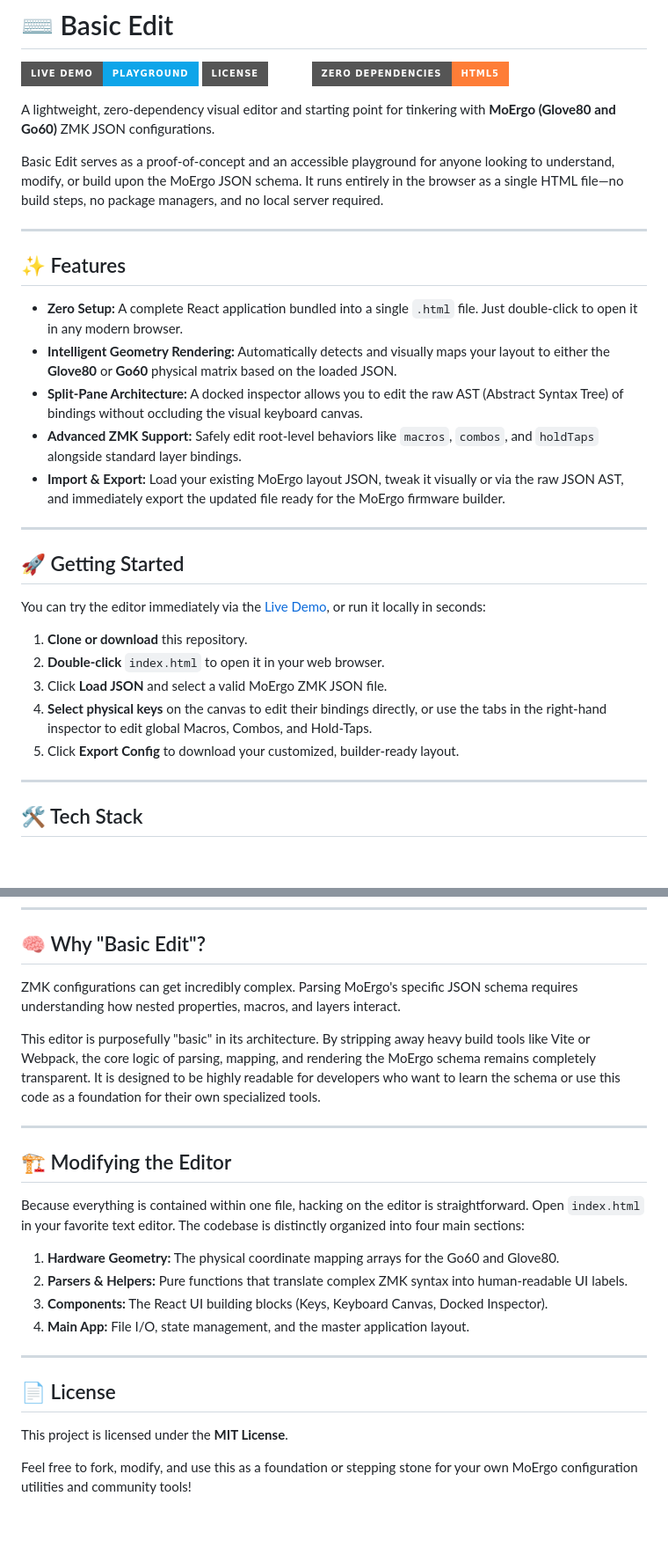
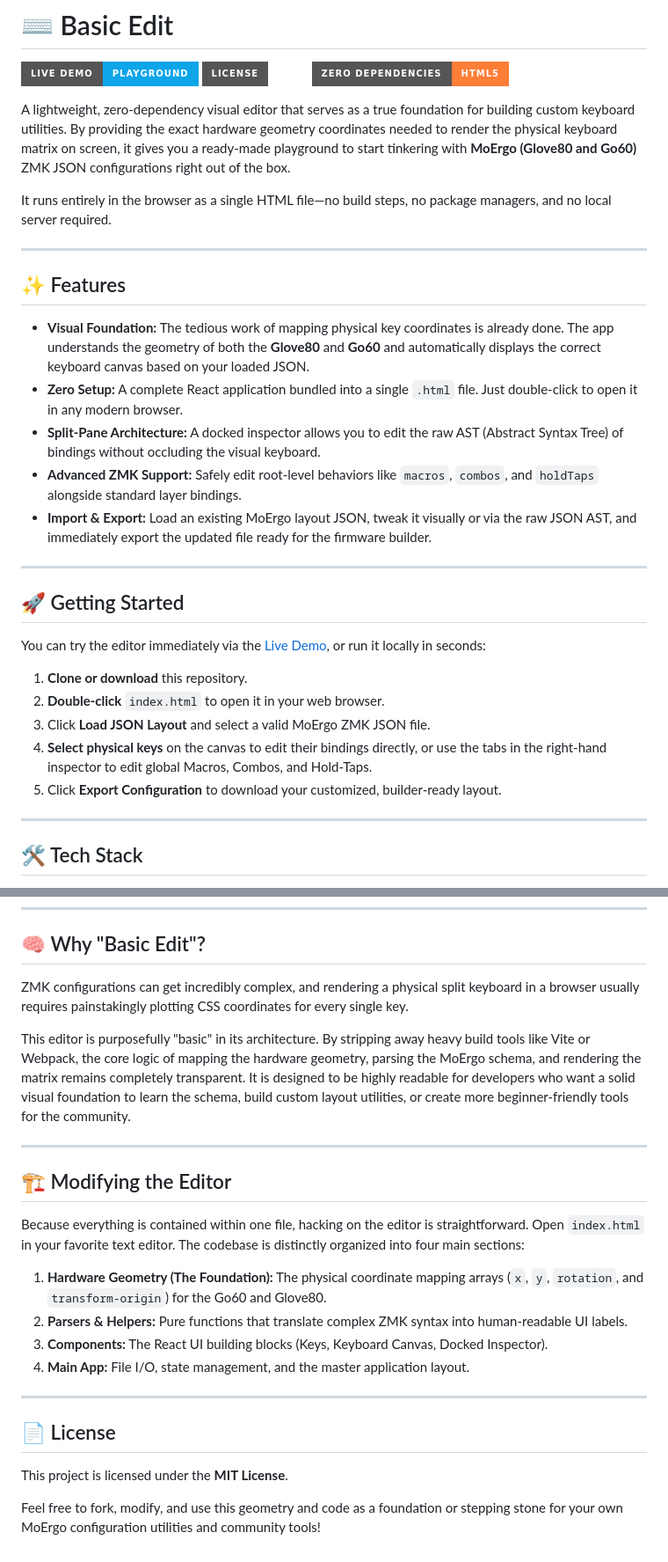
Before and after one commit to moosylog/basic_edit, a Markdown page: README.md, 2 parts joined by grey strips. Shown at 88% size. Rendered like a GitHub page; badges without logos; blank space fills up the shorter version.

```diff
--- a/README.md
+++ b/README.md
@@ -4,19 +4,19 @@
 [![License: MIT](https://img.shields.io/badge/License-MIT-emerald.svg?style=for-the-badge)](https://opensource.org/licenses/MIT)
 [![Zero Build](https://img.shields.io/badge/Zero_Dependencies-HTML5-orange?style=for-the-badge&logo=html5)](#)
 
-A lightweight, zero-dependency visual editor and starting point for tinkering with **MoErgo (Glove80 and Go60)** ZMK JSON configurations.
+A lightweight, zero-dependency visual editor that serves as a true foundation for building custom keyboard utilities. By providing the exact hardware geometry coordinates needed to render the physical keyboard matrix on screen, it gives you a ready-made playground to start tinkering with **MoErgo (Glove80 and Go60)** ZMK JSON configurations right out of the box.
 
-Basic Edit serves as a proof-of-concept and an accessible playground for anyone looking to understand, modify, or build upon the MoErgo JSON schema. It runs entirely in the browser as a single HTML file—no build steps, no package managers, and no local server required.
+It runs entirely in the browser as a single HTML file—no build steps, no package managers, and no local server required.
 
 ---
 
 ## ✨ Features
 
+* **Visual Foundation:** The tedious work of mapping physical key coordinates is already done. The app understands the geometry of both the **Glove80** and **Go60** and automatically displays the correct keyboard canvas based on your loaded JSON.
 * **Zero Setup:** A complete React application bundled into a single `.html` file. Just double-click to open it in any modern browser.
-* **Intelligent Geometry Rendering:** Automatically detects and visually maps your layout to either the **Glove80** or **Go60** physical matrix based on the loaded JSON.
-* **Split-Pane Architecture:** A docked inspector allows you to edit the raw AST (Abstract Syntax Tree) of bindings without occluding the visual keyboard canvas.
+* **Split-Pane Architecture:** A docked inspector allows you to edit the raw AST (Abstract Syntax Tree) of bindings without occluding the visual keyboard.
 * **Advanced ZMK Support:** Safely edit root-level behaviors like `macros`, `combos`, and `holdTaps` alongside standard layer bindings.
-* **Import & Export:** Load your existing MoErgo layout JSON, tweak it visually or via the raw JSON AST, and immediately export the updated file ready for the MoErgo firmware builder.
+* **Import & Export:** Load an existing MoErgo layout JSON, tweak it visually or via the raw JSON AST, and immediately export the updated file ready for the firmware builder.
 
 ---
 
@@ -26,9 +26,9 @@ You can try the editor immediately via the [Live Demo](https://moosylog.github.i
 
 1. **Clone or download** this repository.
 2. **Double-click** `index.html` to open it in your web browser.
-3. Click **Load JSON** and select a valid MoErgo ZMK JSON file.
+3. Click **Load JSON Layout** and select a valid MoErgo ZMK JSON file.
 4. **Select physical keys** on the canvas to edit their bindings directly, or use the tabs in the right-hand inspector to edit global Macros, Combos, and Hold-Taps.
-5. Click **Export Config** to download your customized, builder-ready layout.
+5. Click **Export Configuration** to download your customized, builder-ready layout.
 
 ---
 
@@ -46,9 +46,9 @@ This project is built using CDN-hosted libraries to maintain strict single-file
 
 ## 🧠 Why "Basic Edit"?
 
-ZMK configurations can get incredibly complex. Parsing MoErgo's specific JSON schema requires understanding how nested properties, macros, and layers interact.
+ZMK configurations can get incredibly complex, and rendering a physical split keyboard in a browser usually requires painstakingly plotting CSS coordinates for every single key.
 
-This editor is purposefully "basic" in its architecture. By stripping away heavy build tools like Vite or Webpack, the core logic of parsing, mapping, and rendering the MoErgo schema remains completely transparent. It is designed to be highly readable for developers who want to learn the schema or use this code as a foundation for their own specialized tools.
+This editor is purposefully "basic" in its architecture. By stripping away heavy build tools like Vite or Webpack, the core logic of mapping the hardware geometry, parsing the MoErgo schema, and rendering the matrix remains completely transparent. It is designed to be highly readable for developers who want a solid visual foundation to learn the schema, build custom layout utilities, or create more beginner-friendly tools for the community.
 
 ---
 
@@ -56,7 +56,7 @@ This editor is purposefully "basic" in its architecture. By stripping away heavy
 
 Because everything is contained within one file, hacking on the editor is straightforward. Open `index.html` in your favorite text editor. The codebase is distinctly organized into four main sections:
 
-1. **Hardware Geometry:** The physical coordinate mapping arrays for the Go60 and Glove80.
+1. **Hardware Geometry (The Foundation):** The physical coordinate mapping arrays (`x`, `y`, `rotation`, and `transform-origin`) for the Go60 and Glove80.
 2. **Parsers & Helpers:** Pure functions that translate complex ZMK syntax into human-readable UI labels.
 3. **Components:** The React UI building blocks (Keys, Keyboard Canvas, Docked Inspector).
 4. **Main App:** File I/O, state management, and the master application layout.
@@ -67,4 +67,4 @@ Because everything is contained within one file, hacking on the editor is straig
 
 This project is licensed under the **MIT License**.
 
-Feel free to fork, modify, and use this as a foundation or stepping stone for your own MoErgo configuration utilities and community tools!
+Feel free to fork, modify, and use this geometry and code as a foundation or stepping stone for your own MoErgo configuration utilities and community tools!
```
